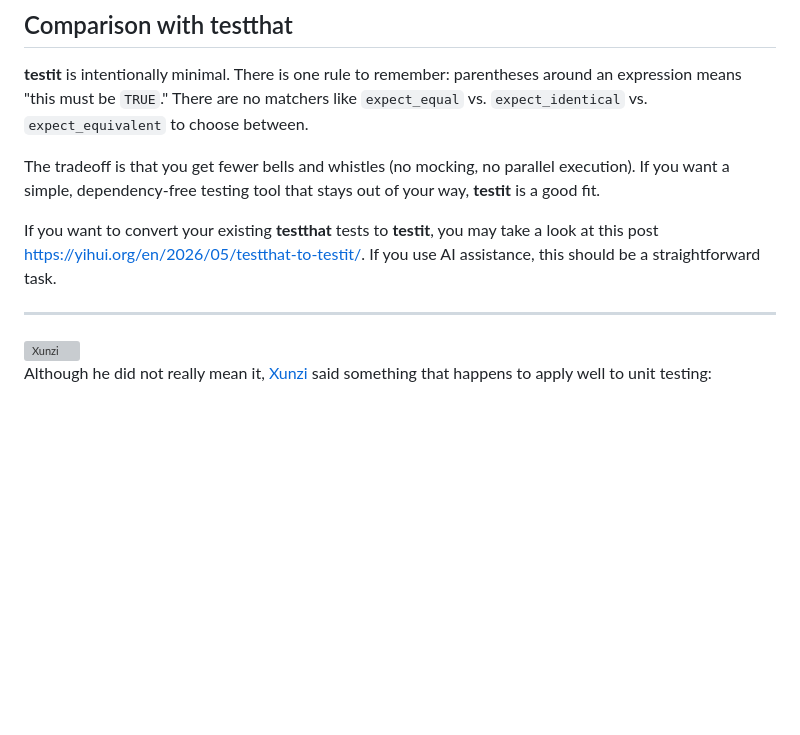
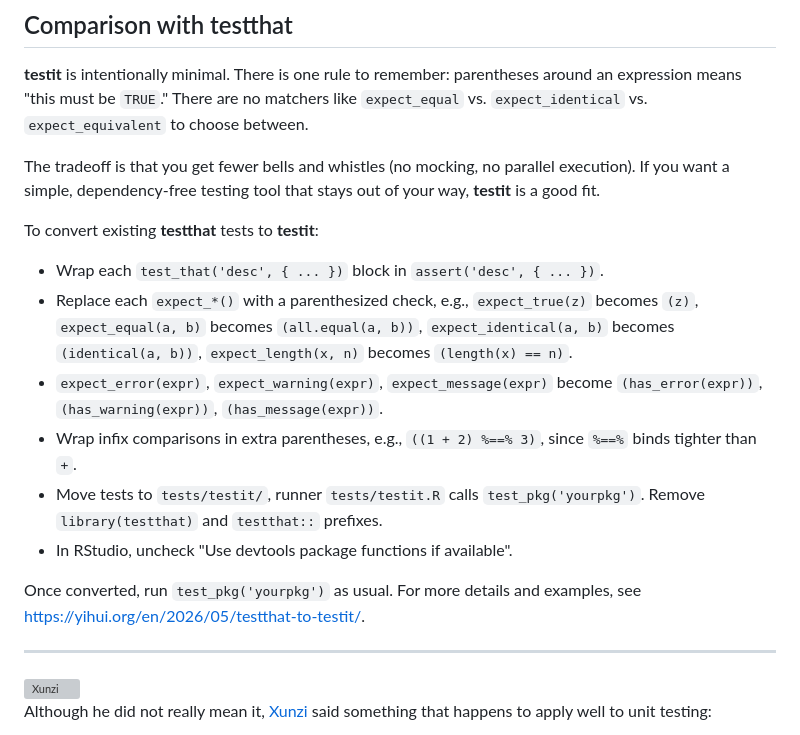
Before and after one commit to yihui/testit, a Markdown page: README.md, the part around the change. Rendered like a GitHub page; blank space fills up the shorter version; grey boxes are pictures that could not be loaded.

Commit message:
README: summarize testthat-to-testit conversion instead of only linking
Give the key mappings (test_that, expect_*, has_*, %==% precedence,
layout, RStudio setting) inline, and link the post for details.

Co-Authored-By: Claude Code <noreply@anthropic.com>

```diff
--- a/README.md
+++ b/README.md
@@ -178,9 +178,23 @@ The tradeoff is that you get fewer bells and whistles (no mocking, no parallel
 execution). If you want a simple, dependency-free testing tool that stays out of
 your way, **testit** is a good fit.
 
-If you want to convert your existing **testthat** tests to **testit**, you may
-take a look at this post <https://yihui.org/en/2026/05/testthat-to-testit/>.
-If you use AI assistance, this should be a straightforward task.
+To convert existing **testthat** tests to **testit**:
+
+- Wrap each `test_that('desc', { ... })` block in `assert('desc', { ... })`.
+- Replace each `expect_*()` with a parenthesized check, e.g.,
+  `expect_true(z)` becomes `(z)`, `expect_equal(a, b)` becomes
+  `(all.equal(a, b))`, `expect_identical(a, b)` becomes `(identical(a, b))`,
+  `expect_length(x, n)` becomes `(length(x) == n)`.
+- `expect_error(expr)`, `expect_warning(expr)`, `expect_message(expr)` become
+  `(has_error(expr))`, `(has_warning(expr))`, `(has_message(expr))`.
+- Wrap infix comparisons in extra parentheses, e.g., `((1 + 2) %==% 3)`,
+  since `%==%` binds tighter than `+`.
+- Move tests to `tests/testit/`, runner `tests/testit.R` calls
+  `test_pkg('yourpkg')`. Remove `library(testthat)` and `testthat::` prefixes.
+- In RStudio, uncheck "Use devtools package functions if available".
+
+Once converted, run `test_pkg('yourpkg')` as usual. For more details and
+examples, see <https://yihui.org/en/2026/05/testthat-to-testit/>.
 
 --------------------------------------------------------------------------------
 
```
